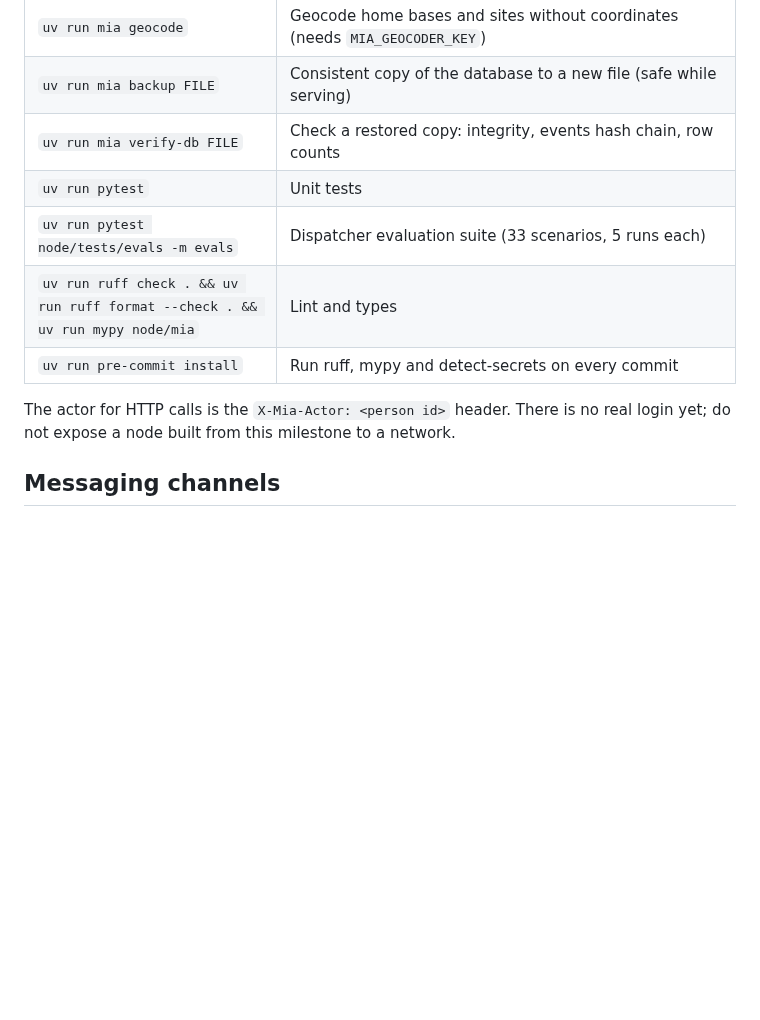
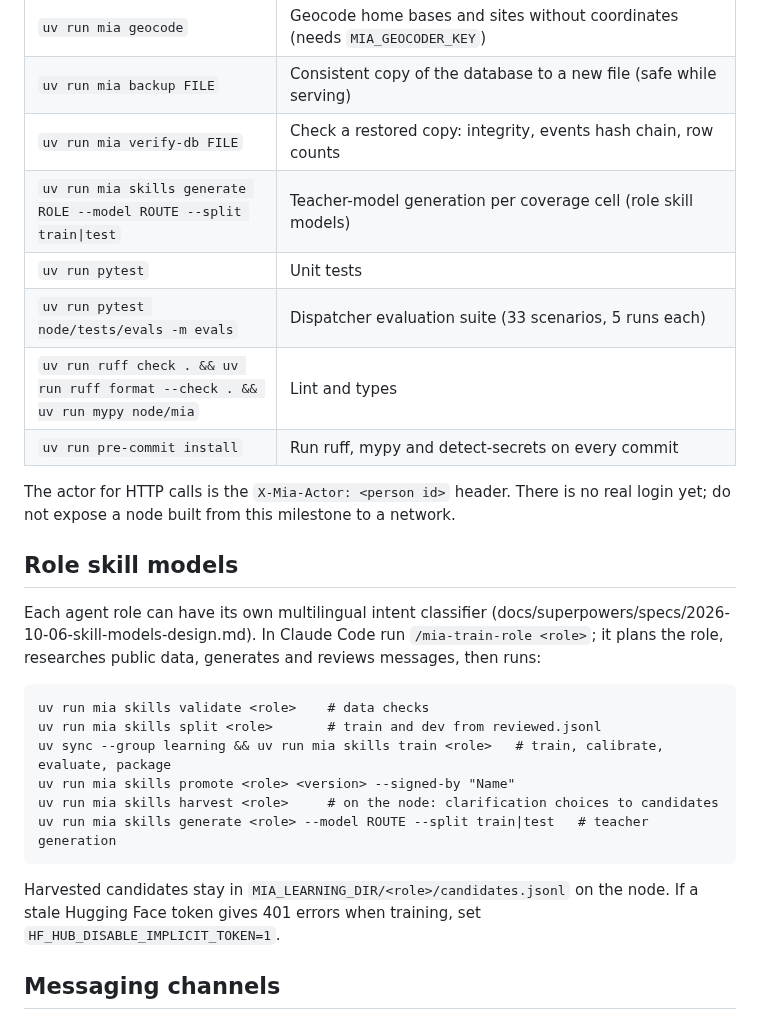
Before and after one commit to Predictive-Systems-Inc/mia, a Markdown page: README.md, the part around the change. Drawn GitHub-style; blank space fills up the shorter version.

Commit message:
Docs: role skill models; spec aligned with the build; dispatcher role plan seed
Co-Authored-By: Claude Opus 5.5 <noreply@anthropic.com>

```diff
--- a/README.md
+++ b/README.md
@@ -66,6 +66,7 @@ uv run mia chat "Show me Maria's visits." --as Juha
 | `uv run mia geocode` | Geocode home bases and sites without coordinates (needs `MIA_GEOCODER_KEY`) |
 | `uv run mia backup FILE` | Consistent copy of the database to a new file (safe while serving) |
 | `uv run mia verify-db FILE` | Check a restored copy: integrity, events hash chain, row counts |
+| `uv run mia skills generate ROLE --model ROUTE --split train\|test` | Teacher-model generation per coverage cell (role skill models) |
 | `uv run pytest` | Unit tests |
 | `uv run pytest node/tests/evals -m evals` | Dispatcher evaluation suite (33 scenarios, 5 runs each) |
 | `uv run ruff check . && uv run ruff format --check . && uv run mypy node/mia` | Lint and types |
@@ -73,6 +74,22 @@ uv run mia chat "Show me Maria's visits." --as Juha
 
 The actor for HTTP calls is the `X-Mia-Actor: <person id>` header. There is no real login yet;
 do not expose a node built from this milestone to a network.
+
+## Role skill models
+
+Each agent role can have its own multilingual intent classifier (docs/superpowers/specs/2026-10-06-skill-models-design.md).
+In Claude Code run `/mia-train-role <role>`; it plans the role, researches public data, generates and reviews
+messages, then runs:
+
+    uv run mia skills validate <role>    # data checks
+    uv run mia skills split <role>       # train and dev from reviewed.jsonl
+    uv sync --group learning && uv run mia skills train <role>   # train, calibrate, evaluate, package
+    uv run mia skills promote <role> <version> --signed-by "Name"
+    uv run mia skills harvest <role>     # on the node: clarification choices to candidates
+    uv run mia skills generate <role> --model ROUTE --split train|test   # teacher generation
+
+Harvested candidates stay in `MIA_LEARNING_DIR/<role>/candidates.jsonl` on the node. If a stale
+Hugging Face token gives 401 errors when training, set `HF_HUB_DISABLE_IMPLICIT_TOKEN=1`.
 
 ## Messaging channels
 
```
Also changed, not shown: docs/decisions.md (+2 -0 lines), 1 other file.
